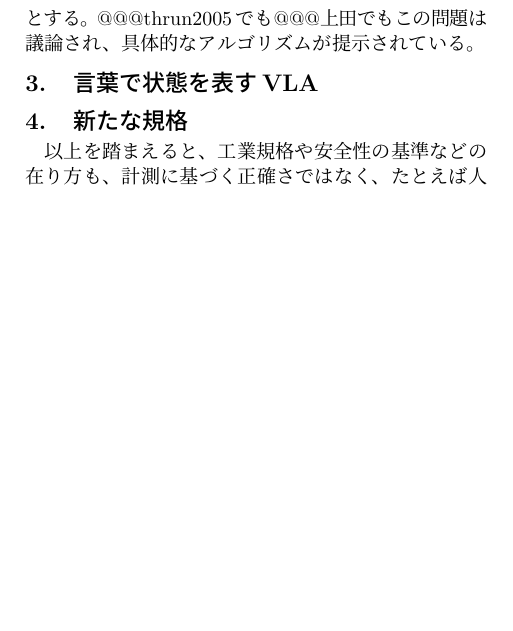
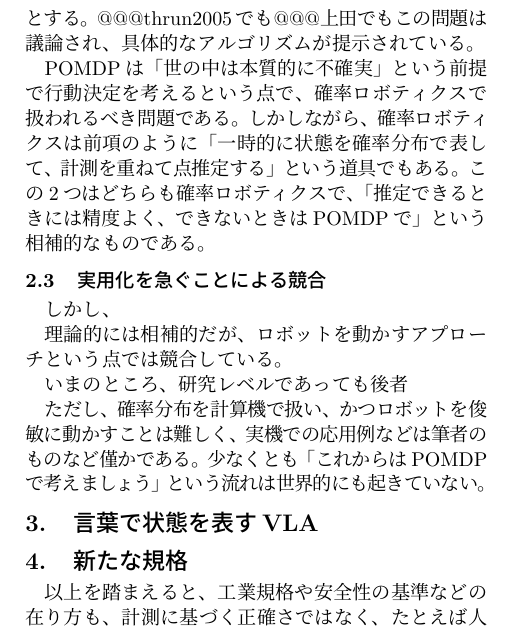
Before and after one commit to ryuichiueda/RSJ_2026, a LaTeX document (main.tex): part of page 2 of 2, cut so that both start at the same text, the shorter picture padded with empty space. Compiled offline with pLaTeX and dvipdfmx.

Commit message:
main.tex の更新

```diff
--- a/main.tex
+++ b/main.tex
@@ -128,6 +128,32 @@ POMDPは、観測が十分にできない状況下での
 @@@thrun2005でも@@@上田でもこの問題
 は議論され、具体的なアルゴリズムが提示されている。
 
+POMDPは「世の中は本質的に不確実」という前提で
+行動決定を考えるという点で、確率ロボティクスで
+扱われるべき問題である。
+しかしながら、確率ロボティクスは前項のように
+「一時的に状態を確率分布で表して、計測を重ねて点推定する」
+という道具でもある。
+この2つはどちらも確率ロボティクスで、
+「推定できるときには精度よく、できないときは
+POMDPで」という相補的なものである。
+
+\subsection{実用化を急ぐことによる競合}
+
+しかし、
+
+理論的には相補的だが、ロボットを動かすアプローチ
+という点では競合している。
+
+
+いまのところ、研究レベルであっても後者
+
+
+ただし、確率分布を計算機で扱い、
+かつロボットを俊敏に動かすことは難しく、
+実機での応用例などは筆者のものなど僅かである。
+少なくとも「これからはPOMDPで考えましょう」
+という流れは世界的にも起きていない。
 
 
 
```
